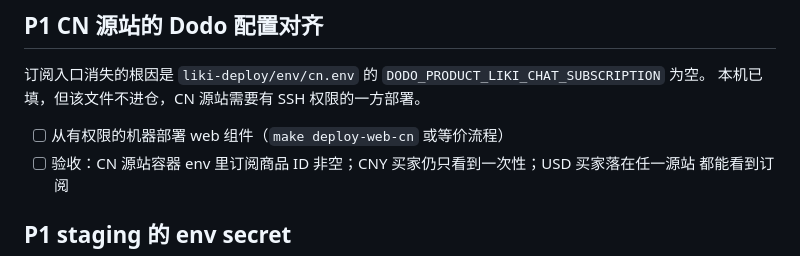
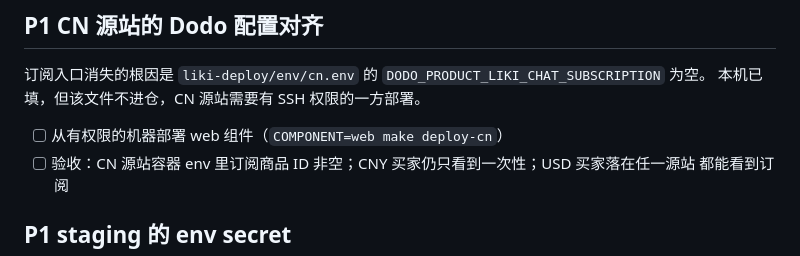
Before and after one commit to ml8s/liki-web, a Markdown page: TODO.md, the part around the change. GitHub-like rendering.

```diff
--- a/TODO.md
+++ b/TODO.md
@@ -28,7 +28,7 @@
 订阅入口消失的根因是 `liki-deploy/env/cn.env` 的 `DODO_PRODUCT_LIKI_CHAT_SUBSCRIPTION` 为空。
 本机已填，但该文件不进仓，CN 源站需要有 SSH 权限的一方部署。
 
-- [ ] 从有权限的机器部署 web 组件（`make deploy-web-cn` 或等价流程）
+- [ ] 从有权限的机器部署 web 组件（`COMPONENT=web make deploy-cn`）
 - [ ] 验收：CN 源站容器 env 里订阅商品 ID 非空；CNY 买家仍只看到一次性；USD 买家落在任一源站
       都能看到订阅
 
```
Also changed, not shown: README.md (+1 -0 lines).
